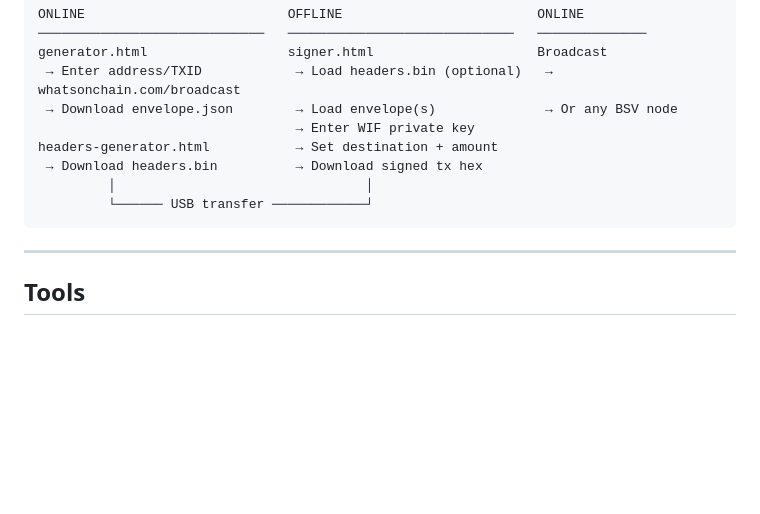
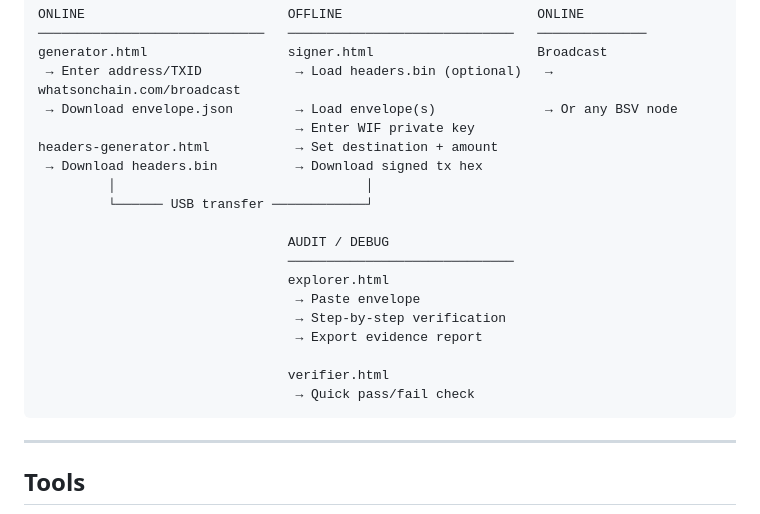
Before and after one commit to speight-wq/merkle-envelope-tools, a Markdown page: README.md, the part around the change. Drawn GitHub-style; blank space fills up the shorter version.

````diff
--- a/README.md
+++ b/README.md
@@ -26,6 +26,16 @@ headers-generator.html           → Set destination + amount
  → Download headers.bin          → Download signed tx hex
          │                                │
          └────── USB transfer ────────────┘
+
+                                AUDIT / DEBUG
+                                ─────────────────────────────
+                                explorer.html
+                                 → Paste envelope
+                                 → Step-by-step verification
+                                 → Export evidence report
+
+                                verifier.html
+                                 → Quick pass/fail check
 ```
 
 ---
````
